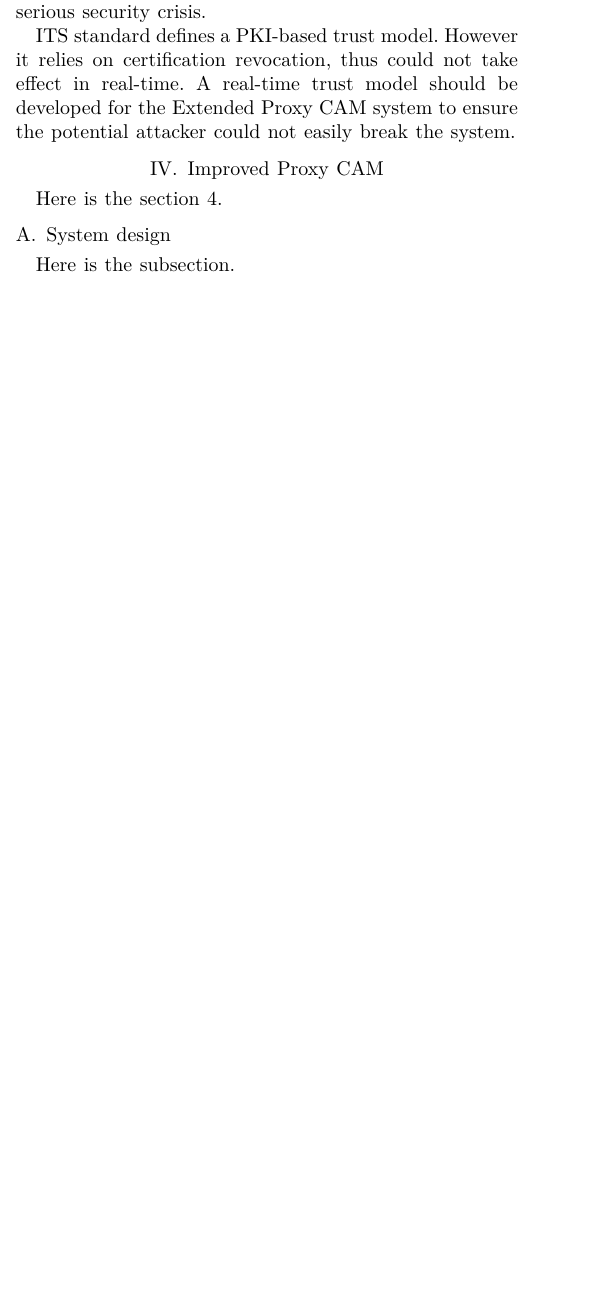
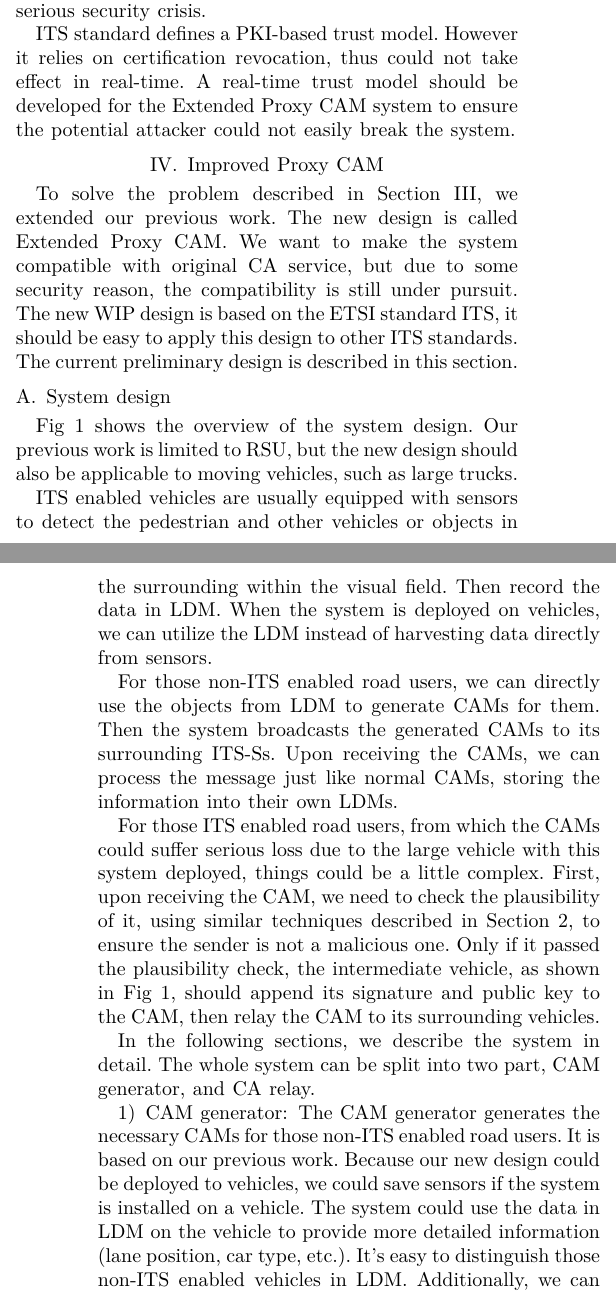
Before and after one commit to lixin9311/VEHICULAR17, a LaTeX paper (main.tex, which reads section4.tex): part of one column of page 2 of 2 before the commit and two parts of the columns of pages 2 and 3 of 3 after it, the two joined at a grey line, cut so that both start at the same text, the shorter picture padded with empty space. Compiled offline with XeLaTeX.

Commit message:
Basically complete section 4

```diff
--- a/section4.tex
+++ b/section4.tex
@@ -1,7 +1,45 @@
 \section{Improved Proxy CAM} \label{sec:iproxy_cam}
 
-Here is the section 4.
+To solve the problem described in Section~\ref{sec:problem},
+we extended our previous work.
+The new design is called Extended Proxy CAM.
+We want to make the system compatible with original CA service,
+but due to some security reason, the compatibility is still under pursuit.
+The new WIP design is based on the ETSI standard ITS,
+it should be easy to apply this design to other ITS standards.
+The current preliminary design is described in this section.
 
 \subsection{System design}
 
-Here is the subsection.
+Fig 1 shows the overview of the system design.
+Our previous work is limited to RSU, but the new design should also be applicable to moving vehicles, such as large trucks.
+
+ITS enabled vehicles are usually equipped with sensors to detect the pedestrian
+and other vehicles or objects in the surrounding within the visual field.
+Then record the data in LDM.
+When the system is deployed on vehicles, we can utilize the LDM instead of harvesting data directly from sensors.
+
+For those non-ITS enabled road users,
+we can directly use the objects from LDM to generate CAMs for them.
+Then the system broadcasts the generated CAMs to its surrounding ITS-Ss.
+Upon receiving the CAMs, we can process the message just like normal CAMs,
+storing the information into their own LDMs.
+
+For those ITS enabled road users,
+from which the CAMs could suffer serious loss due to the large vehicle with this system deployed,
+things could be a little complex. First, upon receiving the CAM, we need to check the plausibility of it,
+using similar techniques described in Section 2, to ensure the sender is not a malicious one.
+Only if it passed the plausibility check, the intermediate vehicle, as shown in Fig 1,
+should append its signature and public key to the CAM, then relay the CAM to its surrounding vehicles.
+
+In the following sections, we describe the system in detail.
+The whole system can be split into two part, CAM generator, and CA relay.
+
+\subsubsection{CAM generator}
+
+The CAM generator generates the necessary CAMs for those non-ITS enabled road users.
+It is based on our previous work. Because our new design could be deployed to vehicles,
+we could save sensors if the system is installed on a vehicle.
+The system could use the data in LDM on the vehicle to provide more detailed information (lane position, car type, etc.).
+It's easy to distinguish those non-ITS enabled vehicles in LDM.
+Additionally, we can generate CAMs for other on road objects which could endanger the road traffic.
@@ -7,0 +73,8 @@ Here is the subsection.
+it should sign-off the CAM using its own private key and append its public key to the CAM then broadcast the signed CAM.
+
+Upon receiving a relayed CAM, the receiver should firstly check the signature of the message,
+then it should conduct a plausibility check if the intermediate node is a vehicle.
+Only if the CAM passed all checks, we can consider the CAM is a valid one.
+
+Such system should also be applicable to RSUs.
+Fig 2 describes a scenario which is common in Japan,
@@ -7,0 +87,7 @@ Here is the subsection.
+\subsection{Considerations}
+
+Currently, this design is still not completed yet.
+To overcome the issued and meet the requirements described in Section 3,
+there are some considerations as follows.
+\begin{enumerate}
+\item When deployed on vehicles,
```
Also changed, not shown: section4.tex (38 more changed lines).
